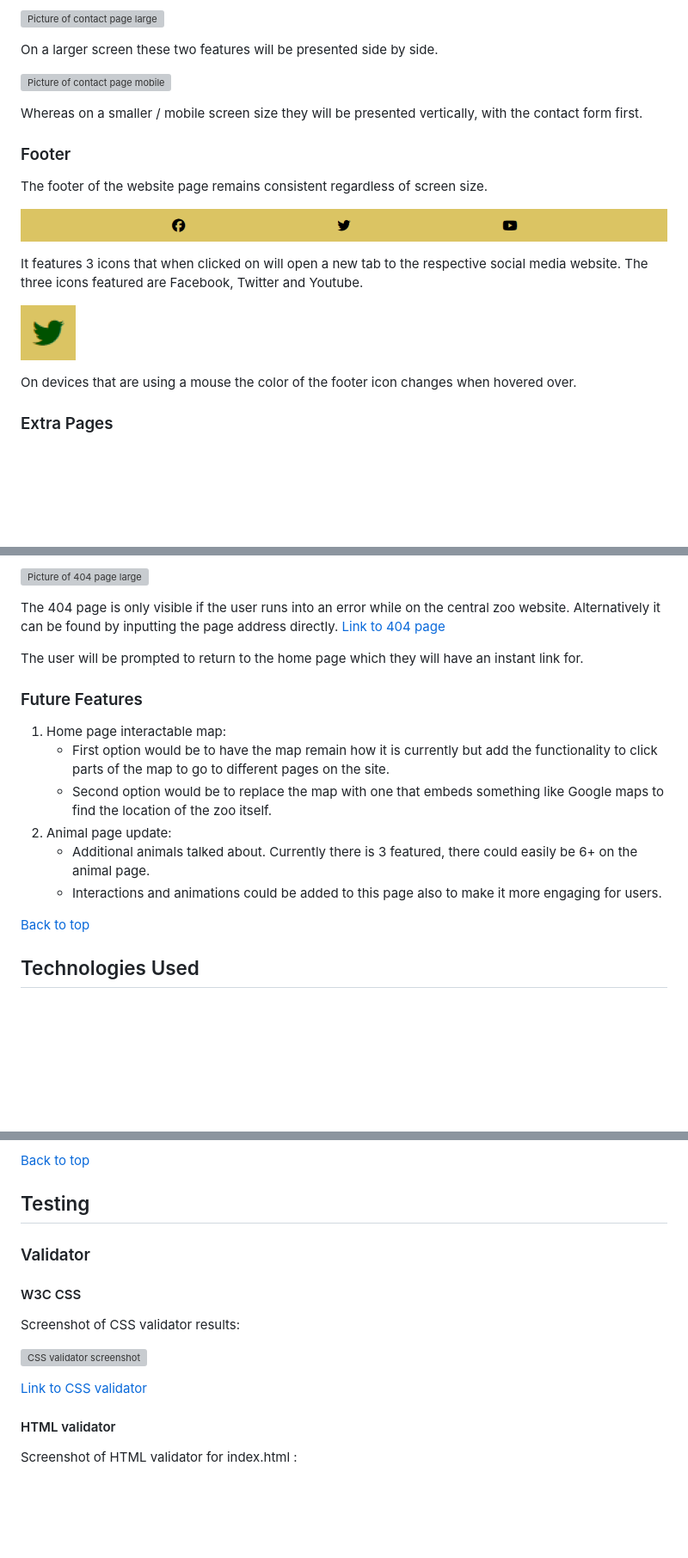
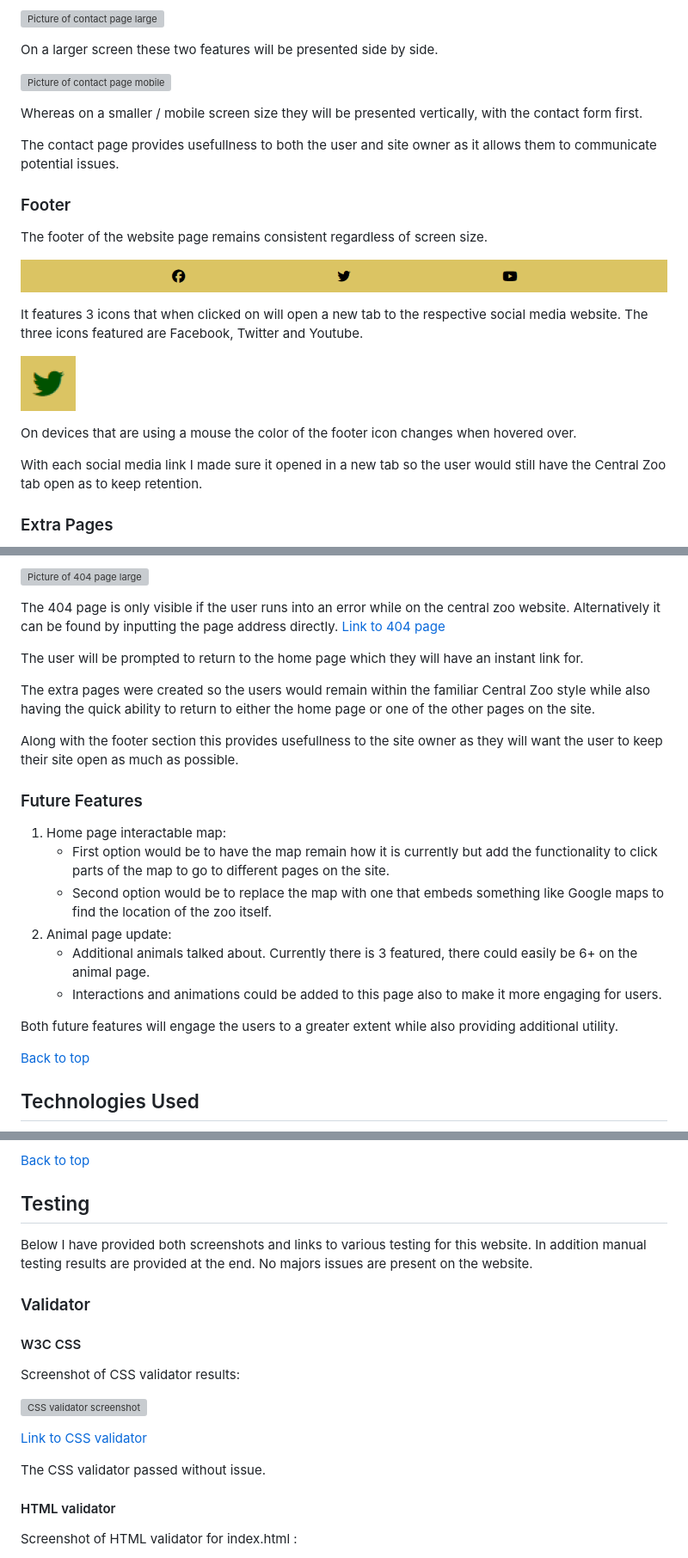
Before and after one commit to kevinoh45TuD/pp1_zoo_website, a Markdown page: README.md, 3 parts joined by grey strips. Shown: that part at 86% size. Rendered like a GitHub page; blank space fills up the shorter version; grey boxes are pictures that could not be loaded.

```diff
--- a/README.md
+++ b/README.md
@@ -245,6 +253,8 @@ On a larger screen these two features will be presented side by side.
 
 Whereas on a smaller / mobile screen size they will be presented vertically, with the contact form first.
 
+The contact page provides usefullness to both the user and site owner as it allows them to communicate potential issues.
+
 ### Footer
 
 The footer of the website page remains consistent regardless of screen size.
@@ -257,6 +267,8 @@ The three icons featured are Facebook, Twitter and Youtube.
 ![Picture of highlighted footer icon](/doc-media/footer-64w.png)
 
 On devices that are using a mouse the color of the footer icon changes when hovered over.
+
+With each social media link I made sure it opened in a new tab so the user would still have the Central Zoo tab open as to keep retention.
 
 ### Extra Pages
 
@@ -276,6 +288,10 @@ The 404 page is only visible if the user runs into an error while on the central
 
 The user will be prompted to return to the home page which they will have an instant link for.
 
+The extra pages were created so the users would remain within the familiar Central Zoo style while also having the quick ability to return to either the home page or one of the other pages on the site.
+
+Along with the footer section this provides usefullness to the site owner as they will want the user to keep their site open as much as possible.
+
 ### Future Features
 
 1. Home page interactable map:
@@ -284,6 +300,8 @@ The user will be prompted to return to the home page which they will have an ins
 2. Animal page update:
    - Additional animals talked about. Currently there is 3 featured, there could easily be 6+ on the animal page.
    - Interactions and animations could be added to this page also to make it more engaging for users.
+
+Both future features will engage the users to a greater extent while also providing additional utility.
 
 [Back to top](#central-zoo)
 
@@ -335,6 +353,9 @@ The user will be prompted to return to the home page which they will have an ins
 
 ## Testing
 
+Below I have provided both screenshots and links to various testing for this website. In addition manual testing results are provided at the end.
+No majors issues are present on the website.
+
 ### Validator
 
 #### W3C CSS
@@ -344,6 +365,8 @@ Screenshot of CSS validator results:
 ![CSS validator screenshot](/doc-media/doc-test-images/w3-css-index.png)
 
 [Link to CSS validator](https://jigsaw.w3.org/css-validator/validator?uri=https%3A%2F%2Fkevinoh45tud.github.io%2Fpp1_zoo_website%2Findex.html&profile=css3svg&usermedium=all&warning=1&vextwarning=&lang=en#css)
+
+The CSS validator passed without issue.
 
 #### HTML validator
 
```
Also changed, not shown: other parts of README.md (+27 -6 lines).
